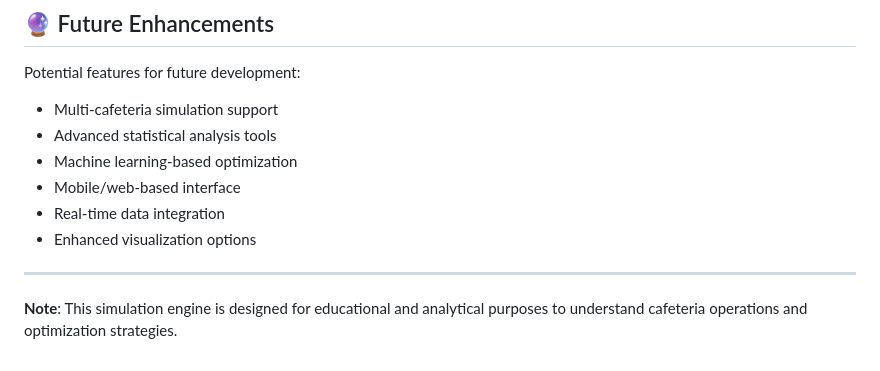
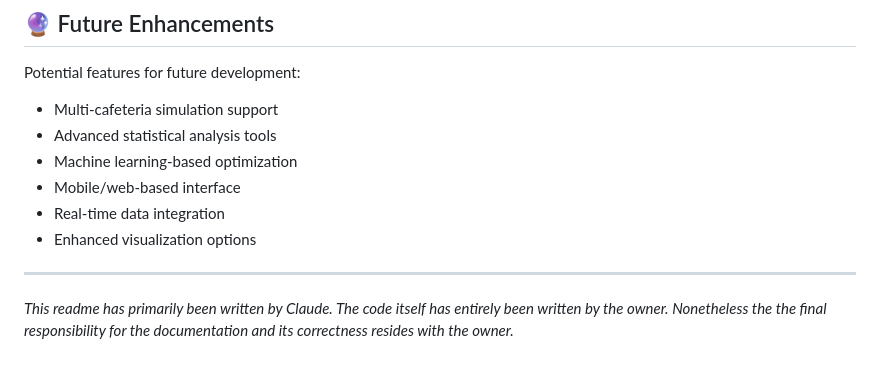
Before and after one commit to mustah21/Java-simulator-project, a Markdown page: README.md, the part around the change. Drawn GitHub-style.

Commit message:
Revise authorship note in README
Updated note on authorship and responsibility in README.

```diff
--- a/README.md
+++ b/README.md
@@ -186,6 +186,6 @@ Potential features for future development:
 - Real-time data integration
 - Enhanced visualization options
 
+
 ---
-
-**Note**: This simulation engine is designed for educational and analytical purposes to understand cafeteria operations and optimization strategies.
+_This readme has primarily been written by Claude. The code itself has entirely been written by the owner. Nonetheless the the final responsibility for the documentation and its correctness resides with the owner._
```
